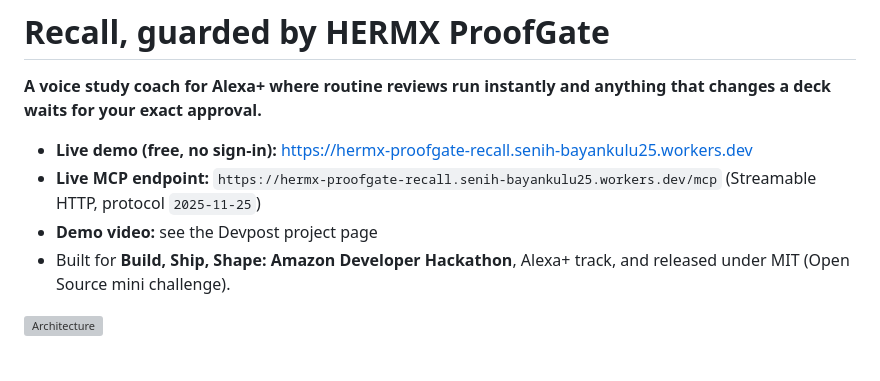
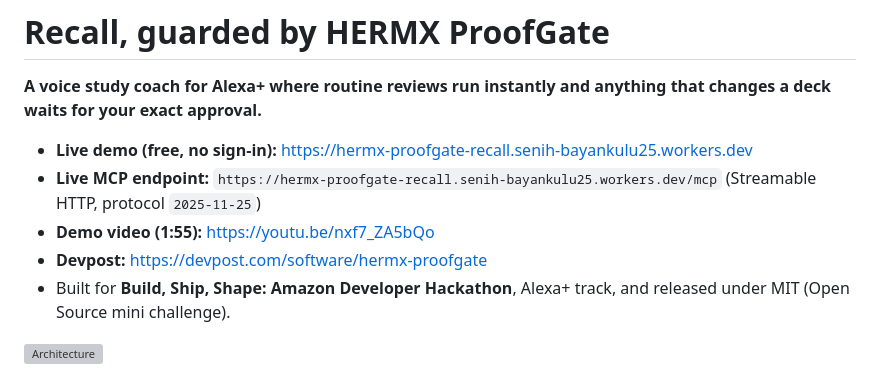
Before and after one commit to senih25/hermx-proofgate-amazon-2026, a Markdown page: README.md, the part around the change. Rendered like a GitHub page; grey boxes are pictures that could not be loaded.

Commit message:
docs: link the demo video and Devpost page
Co-Authored-By: Claude Opus 5.5 <noreply@anthropic.com>

```diff
--- a/README.md
+++ b/README.md
@@ -4,7 +4,8 @@
 
 - **Live demo (free, no sign-in):** https://hermx-proofgate-recall.senih-bayankulu25.workers.dev
 - **Live MCP endpoint:** `https://hermx-proofgate-recall.senih-bayankulu25.workers.dev/mcp` (Streamable HTTP, protocol `2025-11-25`)
-- **Demo video:** see the Devpost project page
+- **Demo video (1:55):** https://youtu.be/nxf7_ZA5bQo
+- **Devpost:** https://devpost.com/software/hermx-proofgate
 - Built for **Build, Ship, Shape: Amazon Developer Hackathon**, Alexa+ track, and released under MIT (Open Source mini challenge).
 
 ![Architecture](docs/architecture.svg)
```
Also changed, not shown: DEVPOST_SUBMISSION.md (+1 -0 lines).
